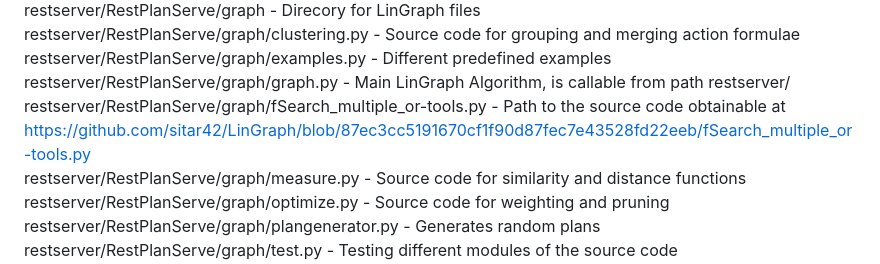
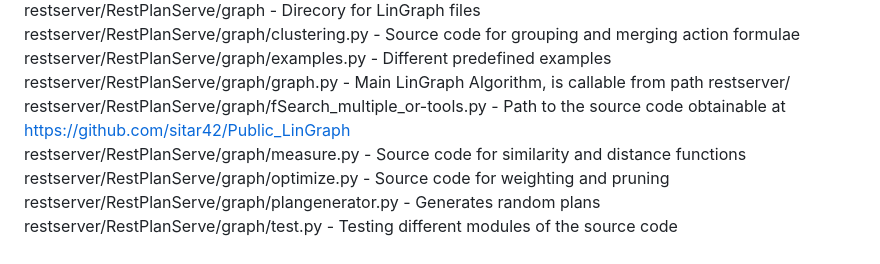
Before and after one commit to allgru/LinGraphOptimization, a Markdown page: README.MD, the part around the change. Rendered like a GitHub page.

Commit message:
Update README.MD
Update Link to LinGraph

```diff
--- a/README.MD
+++ b/README.MD
@@ -47,7 +47,7 @@ restserver/RestPlanServe/graph                                  - Direcory for L
 restserver/RestPlanServe/graph/clustering.py                    - Source code for grouping and merging action formulae \
 restserver/RestPlanServe/graph/examples.py                      - Different predefined examples \
 restserver/RestPlanServe/graph/graph.py                         - Main LinGraph Algorithm, is callable from path restserver/ \
-restserver/RestPlanServe/graph/fSearch_multiple_or-tools.py     - Path to the source code obtainable at https://github.com/sitar42/LinGraph/blob/87ec3cc5191670cf1f90d87fec7e43528fd22eeb/fSearch_multiple_or-tools.py \
+restserver/RestPlanServe/graph/fSearch_multiple_or-tools.py     - Path to the source code obtainable at https://github.com/sitar42/Public_LinGraph \
 restserver/RestPlanServe/graph/measure.py                       - Source code for similarity and distance functions \
 restserver/RestPlanServe/graph/optimize.py                      - Source code for weighting and pruning \
 restserver/RestPlanServe/graph/plangenerator.py                 - Generates random plans \
```
